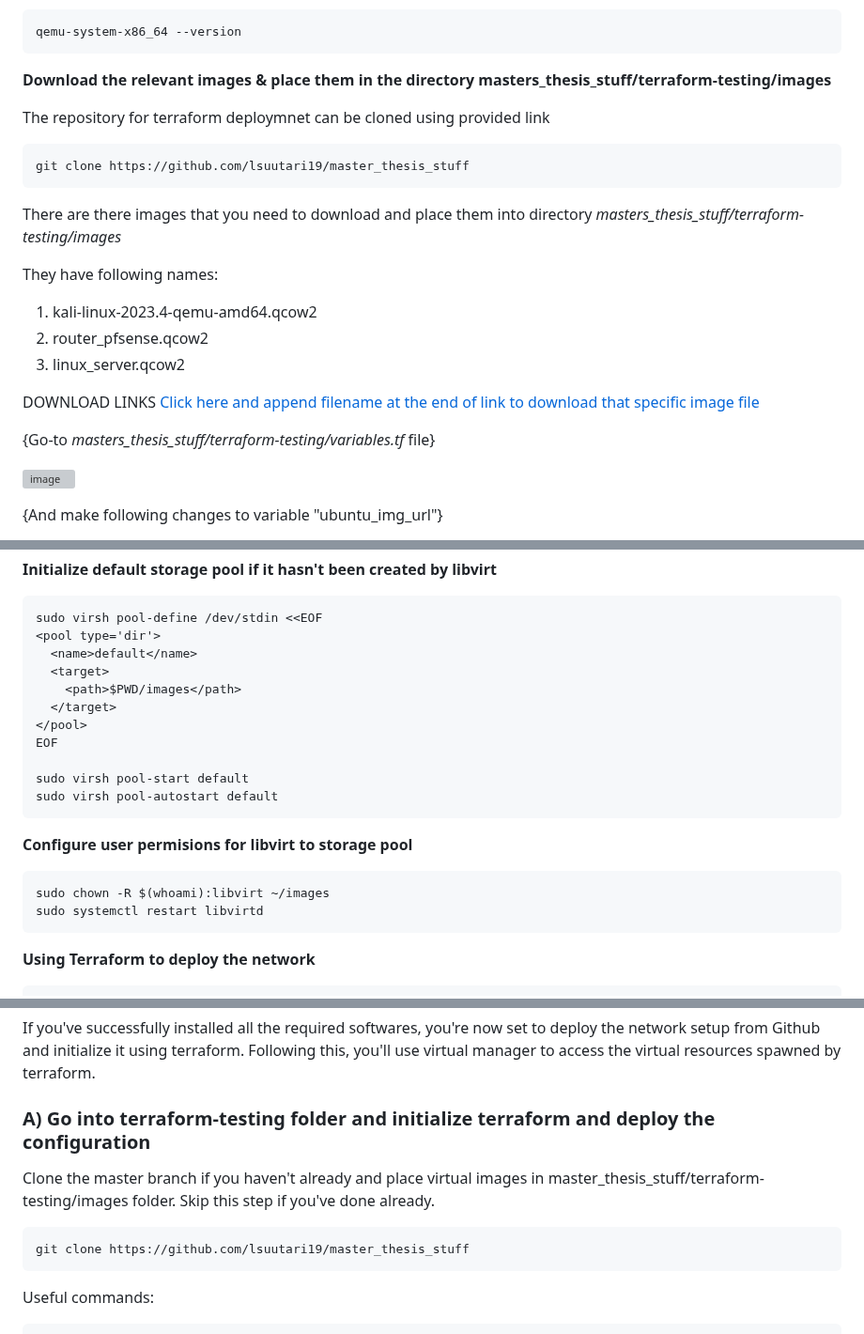
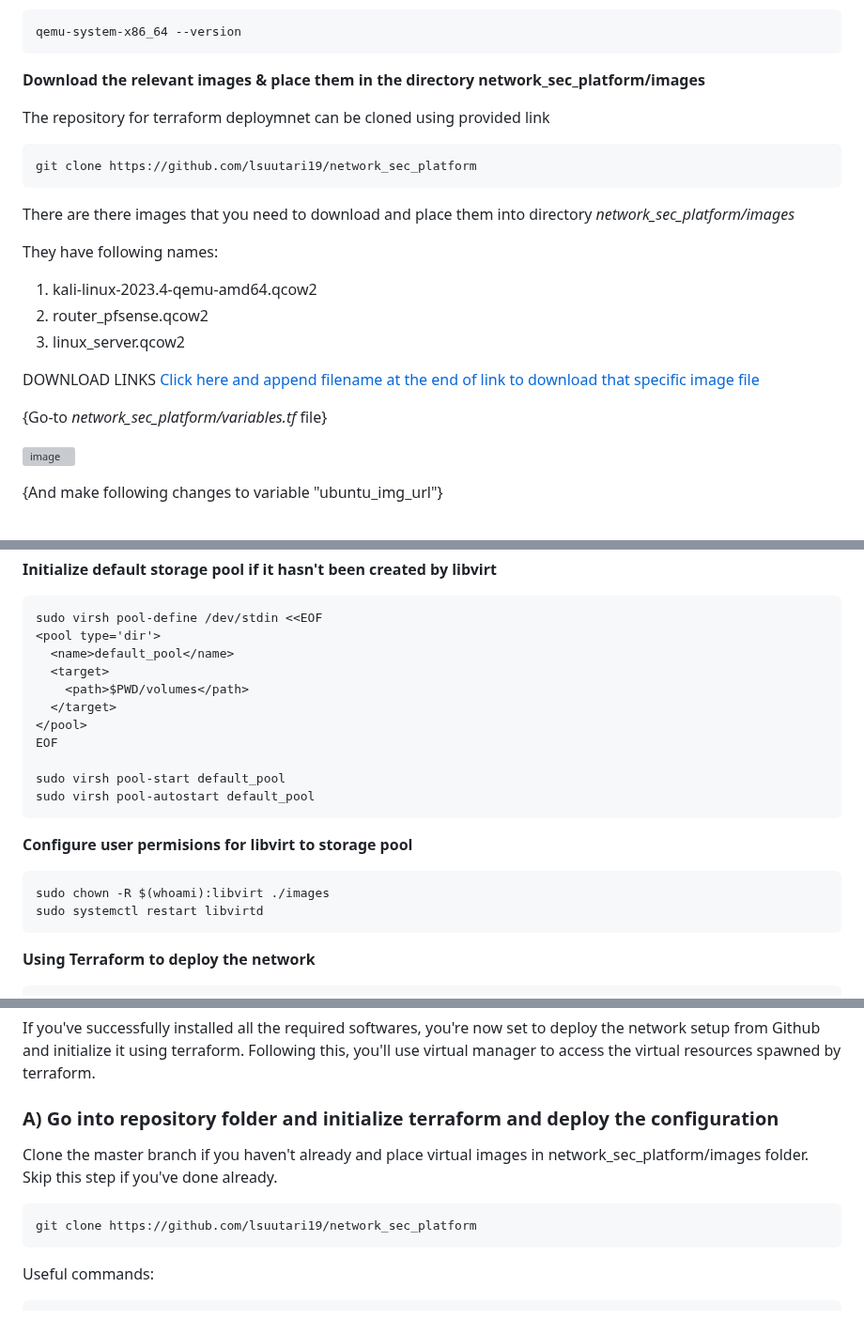
Before and after one commit to HenryPol14/CloudAndNetworkSecurity, a Markdown page: 1. Network Security/README.md, 3 parts joined by grey strips. Shown at 94% size. Drawn GitHub-style; grey boxes are pictures that could not be loaded.

````diff
--- a/1. Network Security/README.md
+++ b/1. Network Security/README.md
@@ -143,14 +143,14 @@ https://www.qemu.org/download/#linux
 ```
 qemu-system-x86_64 --version
 ```
-**Download the relevant images & place them in the directory masters_thesis_stuff/terraform-testing/images**
+**Download the relevant images & place them in the directory network_sec_platform/images**
 
 The repository for terraform deploymnet can be cloned using provided link
 
 ```shell
-git clone https://github.com/lsuutari19/master_thesis_stuff
+git clone https://github.com/lsuutari19/network_sec_platform
 ```
-There are there images that you need to download and place them into directory _masters_thesis_stuff/terraform-testing/images_
+There are there images that you need to download and place them into directory _network_sec_platform/images_
 
 They have following names:
 
@@ -161,7 +161,7 @@ They have following names:
 
 DOWNLOAD LINKS [Click here and append filename at the end of link to download that specific image file](https://a3s.fi/swift/v1/AUTH_d797295bcbc24cec98686c41a8e16ef5/CloudAndNetworkSecurity/)
 
-{Go-to _masters_thesis_stuff/terraform-testing/variables.tf_ file}
+{Go-to _network_sec_platform/variables.tf_ file}
 
 ![image](https://github.com/ouspg/CloudAndNetworkSecurity/assets/113350302/c0c11c63-2b2a-414f-bf86-8b55ab9cf34f)
 
@@ -190,20 +190,20 @@ sudo apt-get install xsltproc
 ```
 sudo virsh pool-define /dev/stdin <<EOF
 <pool type='dir'>
-  <name>default</name>
+  <name>default_pool</name>
   <target>
-    <path>$PWD/images</path>
+    <path>$PWD/volumes</path>
   </target>
 </pool>
 EOF
 
-sudo virsh pool-start default
-sudo virsh pool-autostart default
+sudo virsh pool-start default_pool
+sudo virsh pool-autostart default_pool
 ```
 
 **Configure user permisions for libvirt to storage pool**
 ```
-sudo chown -R $(whoami):libvirt ~/images
+sudo chown -R $(whoami):libvirt ./images
 sudo systemctl restart libvirtd
 ```
 
@@ -222,12 +222,12 @@ export TERRAFORM_LIBVIRT_TEST_DOMAIN_TYPE="qemu"
 If you've successfully installed all the required softwares, you're now set to deploy the network setup from Github and initialize it using terraform.
 Following this, you'll use virtual manager to access the virtual resources spawned by terraform.
 
-### **A) Go into terraform-testing folder and initialize terraform and deploy the configuration**
+### **A) Go into repository folder and initialize terraform and deploy the configuration**
 
-Clone the master branch if you haven't already and place virtual images in master_thesis_stuff/terraform-testing/images folder. Skip this step if you've done already.
+Clone the master branch if you haven't already and place virtual images in network_sec_platform/images folder. Skip this step if you've done already.
 
 ```shell
-git clone https://github.com/lsuutari19/master_thesis_stuff
+git clone https://github.com/lsuutari19/network_sec_platform
 ```
 
 Useful commands:
````
Also changed, not shown: other parts of 1. Network Security/README.md (+3 -3 lines), 2. Network Security 2/README.md (+2 -2 lines).
